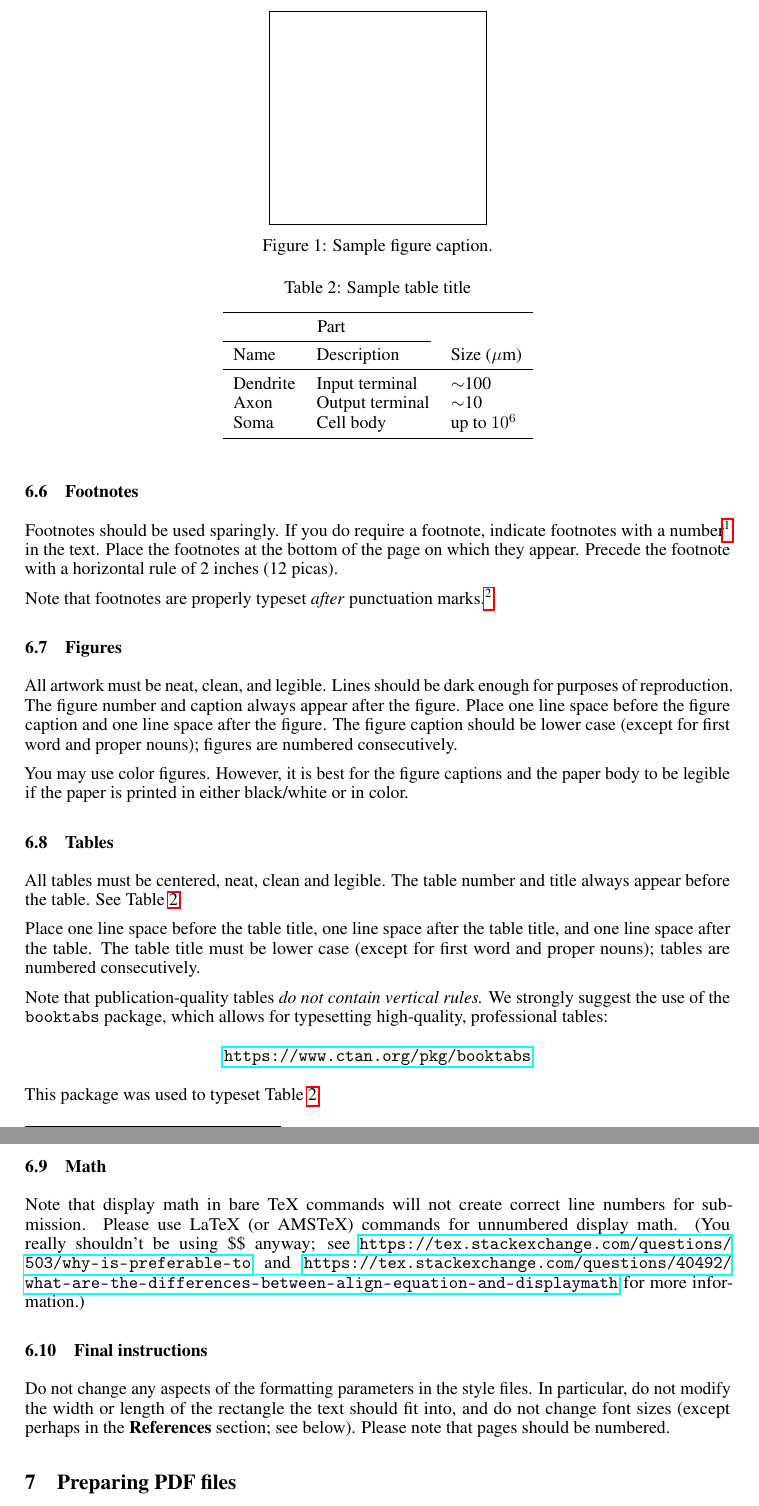
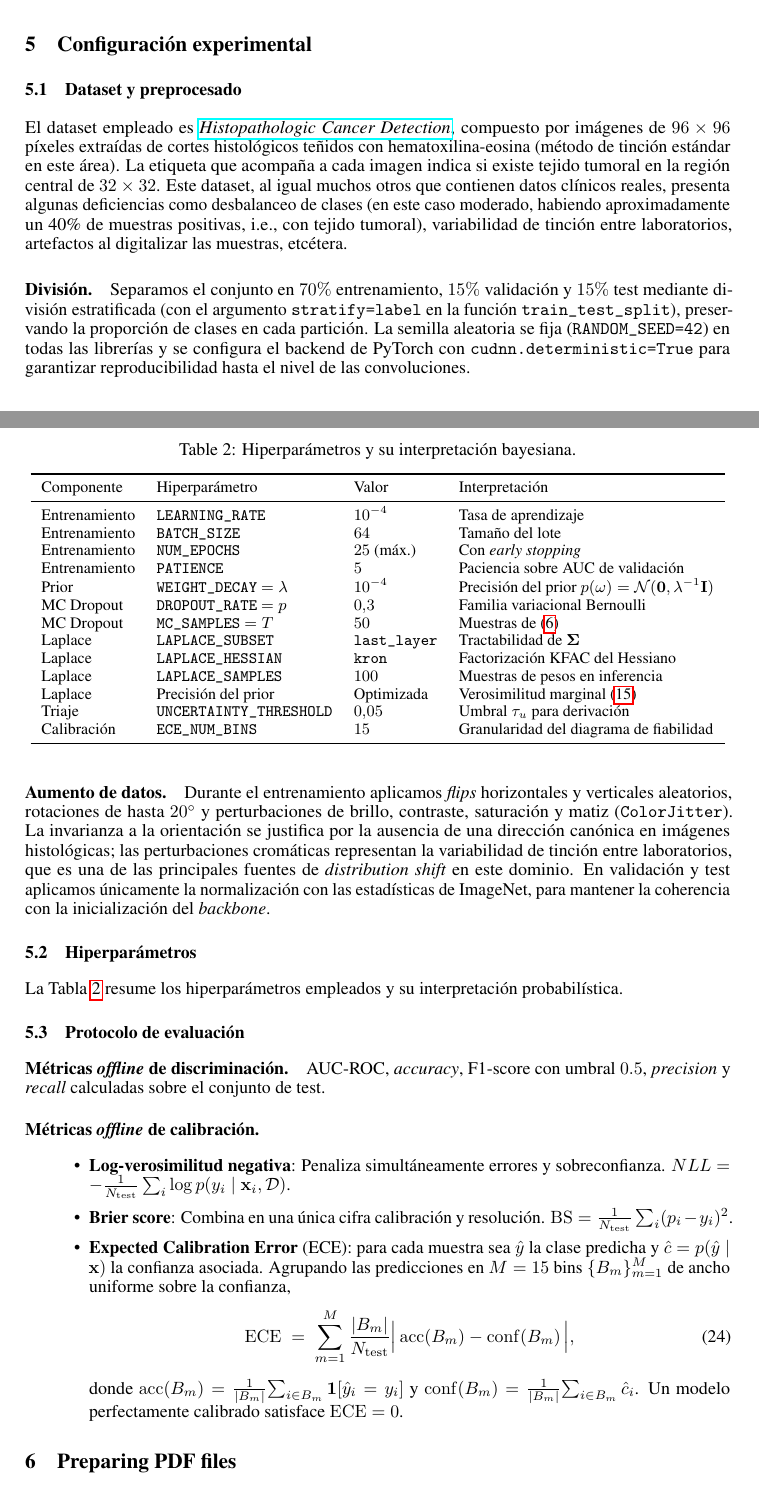
Before and after one commit to victoriagaarcia/ProbabilisticCancerPrediction, a LaTeX paper (ReportLaTeX/neurips_2025.tex): two parts of pages 7 and 8 of 16 before the commit and two parts of pages 6 and 7 of 16 after it, joined at a grey line, cut at the place of the change. Compiled offline with pdfLaTeX.

Commit message:
updated doc

```diff
--- a/ReportLaTeX/neurips_2025.tex
+++ b/ReportLaTeX/neurips_2025.tex
@@ -727,90 +693,108 @@ incertidumbre epist\'emica en validaci\'on para cada aproximaci\'on.
 Esto evita comparar en una misma escala magnitudes cuya calibraci\'on
 num\'erica depende del mecanismo de inferencia empleado.
 
-\subsection{Footnotes}
+\section{Configuraci\'on experimental}
+\label{sec:setup}
+
+\subsection{Dataset y preprocesado}
+\label{sec:dataset}
+
+El dataset empleado es \href{https://www.kaggle.com/c/histopathologic-cancer-detection}{\emph{Histopathologic Cancer Detection}},
+compuesto por imágenes de $96\times 96$ píxeles extraídas de cortes histológicos teñidos con hematoxilina-eosina (método de tinción estándar en este área).
+La etiqueta que acompaña a cada imagen indica si existe tejido tumoral en la región central de $32\times 32$.
+Este dataset, al igual muchos otros que contienen datos clínicos reales, presenta algunas deficiencias como
+desbalanceo de clases (en este caso moderado, habiendo aproximadamente un 40\% de muestras positivas, i.e., con tejido tumoral),
+variabilidad de tinción entre laboratorios, artefactos al digitalizar las muestras, etcétera.
+
+\paragraph{Divisi\'on.}
+Separamos el conjunto en $70\%$ entrenamiento, $15\%$ validaci\'on y
+$15\%$ test mediante divisi\'on estratificada
+(con el argumento \texttt{stratify=label} en la función \texttt{train\_test\_split}), preservando la
+proporci\'on de clases en cada partici\'on.
+La semilla aleatoria se fija (\texttt{RANDOM\_SEED=42}) en
+todas las librer\'ias y se configura el backend de PyTorch con
+\texttt{cudnn.deterministic=True} para
+garantizar reproducibilidad hasta el nivel de las convoluciones.
 
 
-Footnotes should be used sparingly.  If you do require a footnote, indicate
-footnotes with a number\footnote{Sample of the first footnote.} in the
-text. Place the footnotes at the bottom of the page on which they appear.
-Precede the footnote with a horizontal rule of 2~inches (12~picas).
+\paragraph{Aumento de datos.}
+Durante el entrenamiento aplicamos \textit{flips} horizontales y verticales
+aleatorios, rotaciones de hasta $20^{\circ}$ y perturbaciones de
+brillo, contraste, saturaci\'on y matiz (\texttt{ColorJitter}). %con par\'ametros $0{,}2/0{,}2/0{,}1/0{,}05$).
+La invarianza a la orientaci\'on se justifica por la ausencia de una
+direcci\'on can\'onica en im\'agenes histol\'ogicas;
+las perturbaciones
+crom\'aticas representan la variabilidad de tinci\'on entre laboratorios,
+que es una de las principales fuentes de \emph{distribution shift} en
+este dominio.
+En validaci\'on y test aplicamos \'unicamente la normalizaci\'on con
+las estad\'isticas de ImageNet,
+% $\boldsymbol{\mu}=(0{,}485,0{,}456,0{,}406)$,
+% $\boldsymbol{\sigma}=(0{,}229,0{,}224,0{,}225)$,
+para mantener la coherencia con la inicializaci\'on del \emph{backbone}.
 
+\subsection{Hiperpar\'ametros}
+\label{sec:hp}
 
-Note that footnotes are properly typeset \emph{after} punctuation
-marks.\footnote{As in this example.}
+La Tabla~\ref{tab:hyper} resume los hiperpar\'ametros empleados y su interpretación probabilística.
 
-
-\subsection{Figures}
-
-
-\begin{figure}
+\begin{table}[t]
+  \caption{Hiperpar\'ametros y su interpretaci\'on bayesiana.}
+  \label{tab:hyper}
   \centering
-  \fbox{\rule[-.5cm]{0cm}{4cm} \rule[-.5cm]{4cm}{0cm}}
-  \caption{Sample figure caption.}
-\end{figure}
-
-
-All artwork must be neat, clean, and legible. Lines should be dark enough for
-purposes of reproduction. The figure number and caption always appear after the
-figure. Place one line space before the figure caption and one line space after
-the figure. The figure caption should be lower case (except for first word and
-proper nouns); figures are numbered consecutively.
-
-
-You may use color figures.  However, it is best for the figure captions and the
-paper body to be legible if the paper is printed in either black/white or in
-color.
-
-
-\subsection{Tables}
-
-
-All tables must be centered, neat, clean and legible.  The table number and
-title always appear before the table.  See Table~\ref{sample-table}.
-
-
-Place one line space before the table title, one line space after the
-table title, and one line space after the table. The table title must
-be lower case (except for first word and proper nouns); tables are
-numbered consecutively.
-
-
-Note that publication-quality tables \emph{do not contain vertical rules.} We
-strongly suggest the use of the \verb+booktabs+ package, which allows for
-typesetting high-quality, professional tables:
-\begin{center}
-  \url{https://www.ctan.org/pkg/booktabs}
-\end{center}
-This package was used to typeset Table~\ref{sample-table}.
-
-
-\begin{table}
-  \caption{Sample table title}
-  \label{sample-table}
-  \centering
-  \begin{tabular}{lll}
+  \small
+  \begin{tabular}{llll}
     \toprule
-    \multicolumn{2}{c}{Part}                   \\
-    \cmidrule(r){1-2}
-    Name     & Description     & Size ($\mu$m) \\
+    Componente & Hiperpar\'ametro & Valor & Interpretaci\'on \\
     \midrule
-    Dendrite & Input terminal  & $\sim$100     \\
-    Axon     & Output terminal & $\sim$10      \\
-    Soma     & Cell body       & up to $10^6$  \\
+    Entrenamiento & \texttt{LEARNING\_RATE}        & $10^{-4}$     & Tasa de aprendizaje \\
+    Entrenamiento & \texttt{BATCH\_SIZE}           & $64$          & Tama\~no del lote \\
+    Entrenamiento & \texttt{NUM\_EPOCHS}           & $25$ (m\'ax.) & Con \emph{early stopping} \\
+    Entrenamiento & \texttt{PATIENCE}              & $5$           & Paciencia sobre AUC de validaci\'on \\
+    Prior         & \texttt{WEIGHT\_DECAY} $=\lambda$ & $10^{-4}$ & Precisi\'on del prior $p(\omega)=\mathcal{N}(\mathbf{0},\lambda^{-1}\mathbf{I})$ \\
+    MC Dropout    & \texttt{DROPOUT\_RATE} $=p$   & $0{,}3$       & Familia variacional Bernoulli \\
+    MC Dropout    & \texttt{MC\_SAMPLES} $=T$     & $50$          & Muestras de~\eqref{eq:predictive-mc} \\
+    Laplace       & \texttt{LAPLACE\_SUBSET}      & \texttt{last\_layer} & Tractabilidad de $\boldsymbol{\Sigma}$ \\
+    Laplace       & \texttt{LAPLACE\_HESSIAN}     & \texttt{kron} & Factorizaci\'on KFAC del Hessiano \\
+    Laplace       & \texttt{LAPLACE\_SAMPLES}     & $100$         & Muestras de pesos en inferencia \\
+    Laplace       & Precisi\'on del prior         & Optimizada    & Verosimilitud marginal~\eqref{eq:marglik} \\
+    Triaje        & \texttt{UNCERTAINTY\_THRESHOLD} & $0{,}05$    & Umbral $\tau_{u}$ para derivaci\'on \\
+    Calibraci\'on & \texttt{ECE\_NUM\_BINS}       & $15$          & Granularidad del diagrama de fiabilidad \\
     \bottomrule
   \end{tabular}
 \end{table}
 
-\subsection{Math}
-Note that display math in bare TeX commands will not create correct line numbers for submission. Please use LaTeX (or AMSTeX) commands for unnumbered display math. (You really shouldn't be using \$\$ anyway; see \url{https://tex.stackexchange.com/questions/503/why-is-preferable-to} and \url{https://tex.stackexchange.com/questions/40492/what-are-the-differences-between-align-equation-and-displaymath} for more information.)
+\subsection{Protocolo de evaluaci\'on}
+\label{sec:eval-protocol}
 
-\subsection{Final instructions}
+\paragraph{M\'etricas \emph{offline} de discriminaci\'on.}
+AUC-ROC, \emph{accuracy}, F1-score con umbral $0.5$, \emph{precision} y \emph{recall} calculadas sobre el conjunto de test.
 
-Do not change any aspects of the formatting parameters in the style files.  In
-particular, do not modify the width or length of the rectangle the text should
-fit into, and do not change font sizes (except perhaps in the
-\textbf{References} section; see below). Please note that pages should be
-numbered.
+\paragraph{M\'etricas \emph{offline} de calibraci\'on.}
+
+\begin{itemize}
+  \item \textbf{Log-verosimilitud negativa}:
+        Penaliza simult\'aneamente errores y sobreconfianza.
+        $NLL=-\tfrac{1}{N_{\mathrm{test}}}\sum_{i}\log p(y_{i}\mid\mathbf{x}_{i},\mathcal{D})$.
+  \item \textbf{Brier score}:
+        Combina en una \'unica cifra calibraci\'on y resoluci\'on.
+        $\mathrm{BS}=\tfrac{1}{N_{\mathrm{test}}}\sum_{i}(p_{i}-y_{i})^{2}$.
+  \item \textbf{Expected Calibration Error} (ECE): para cada muestra
+        sea $\hat y$ la clase predicha y $\hat c=p(\hat y\mid\mathbf{x})$
+        la confianza asociada. Agrupando las predicciones en $M=15$
+        bins $\{B_{m}\}_{m=1}^{M}$ de ancho uniforme sobre la confianza,
+        \begin{equation}
+          \mathrm{ECE}
+          \;=\;\sum_{m=1}^{M}\frac{|B_{m}|}{N_{\mathrm{test}}}
+          \Bigl|\,\mathrm{acc}(B_{m})-\mathrm{conf}(B_{m})\,\Bigr|,
+          \label{eq:ece}
+        \end{equation}
+        donde
+        $\mathrm{acc}(B_{m})=\tfrac{1}{|B_{m}|}\!\sum_{i\in B_{m}}\mathbf{1}[\hat y_{i}=y_{i}]$
+        y
+        $\mathrm{conf}(B_{m})=\tfrac{1}{|B_{m}|}\!\sum_{i\in B_{m}}\hat c_{i}$.
+        Un modelo perfectamente calibrado satisface $\mathrm{ECE}=0$.
+\end{itemize}
 
 
 \section{Preparing PDF files}
```
Also changed, not shown: ReportLaTeX/neurips_2025.tex (38 more changed lines).
